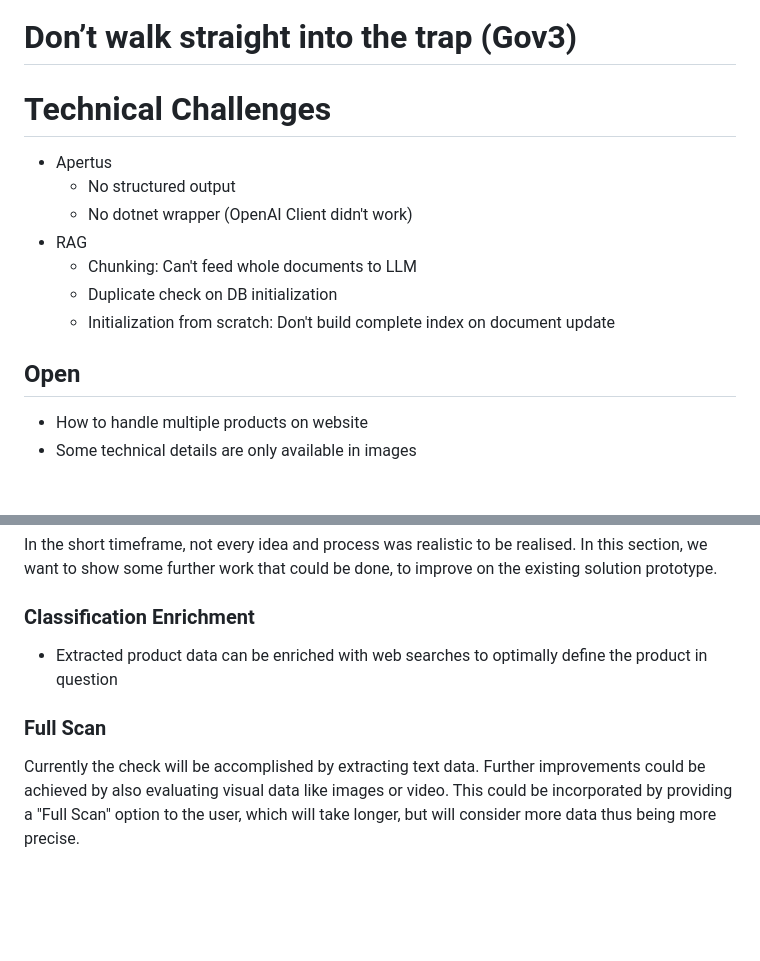
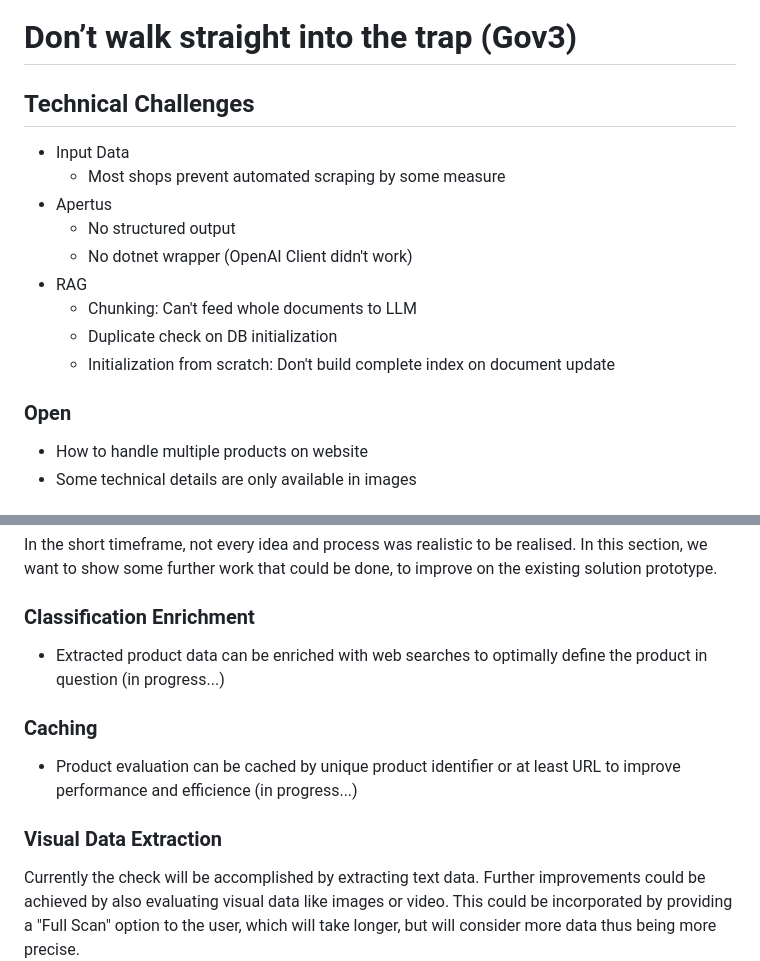
Before and after one commit to tgemvz/NoTrapImport, a Markdown page: Doc/challenge.md, 2 parts joined by grey strips. Drawn GitHub-style; blank space fills up the shorter version.

```diff
--- a/Doc/challenge.md
+++ b/Doc/challenge.md
@@ -1,6 +1,8 @@
 # Don’t walk straight into the trap (Gov3)
 
-# Technical Challenges
+## Technical Challenges
+- Input Data
+    - Most shops prevent automated scraping by some measure
 - Apertus
     - No structured output
     - No dotnet wrapper (OpenAI Client didn't work)
@@ -9,7 +11,7 @@
     - Duplicate check on DB initialization
     - Initialization from scratch: Don't build complete index on document update
 
-## Open
+### Open
 
 - How to handle multiple products on website
 - Some technical details are only available in images
@@ -39,8 +41,11 @@
 In the short timeframe, not every idea and process was realistic to be realised. In this section, we want to show some further work that could be done, to improve on the existing solution prototype.
 
 ### Classification Enrichment
-- Extracted product data can be enriched with web searches to optimally define the product in question
+- Extracted product data can be enriched with web searches to optimally define the product in question (in progress...)
 
-### Full Scan
+### Caching
+- Product evaluation can be cached by unique product identifier or at least URL to improve performance and efficience (in progress...)
+
+### Visual Data Extraction
 Currently the check will be accomplished by extracting text data. Further improvements could be achieved by also evaluating visual data like images or video.
 This could be incorporated by providing a "Full Scan" option to the user, which will take longer, but will consider more data thus being more precise.
```
Also changed, not shown: README.md (+3 -0 lines), Doc/example_usage_temu_axe_potential_risk.png (added).
